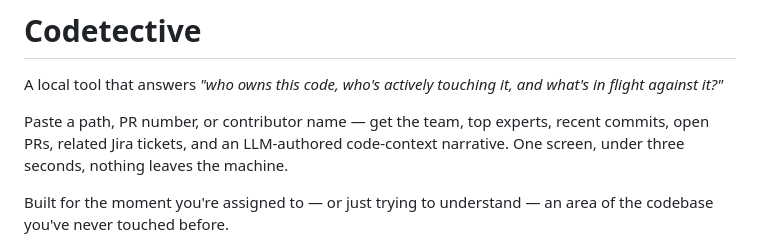
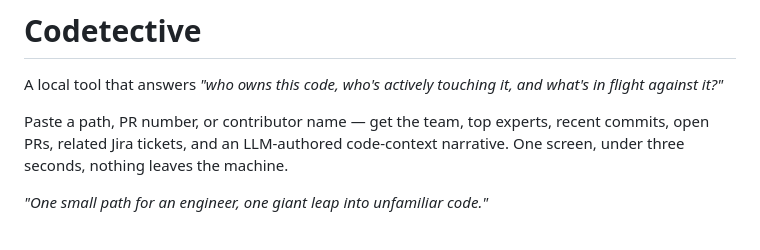
Before and after one commit to dilrajputra-ops/codetective, a Markdown page: README.md, the part around the change. Drawn GitHub-style.

Commit message:
docs(readme): Armstrong-style tagline
Made-with: Cursor

```diff
--- a/README.md
+++ b/README.md
@@ -4,7 +4,7 @@ A local tool that answers *"who owns this code, who's actively touching it, and
 
 Paste a path, PR number, or contributor name — get the team, top experts, recent commits, open PRs, related Jira tickets, and an LLM-authored code-context narrative. One screen, under three seconds, nothing leaves the machine.
 
-Built for the moment you're assigned to — or just trying to understand — an area of the codebase you've never touched before.
+*"One small path for an engineer, one giant leap into unfamiliar code."*
 
 ![Codetective path mode](static/icon-192.png)
 
```
